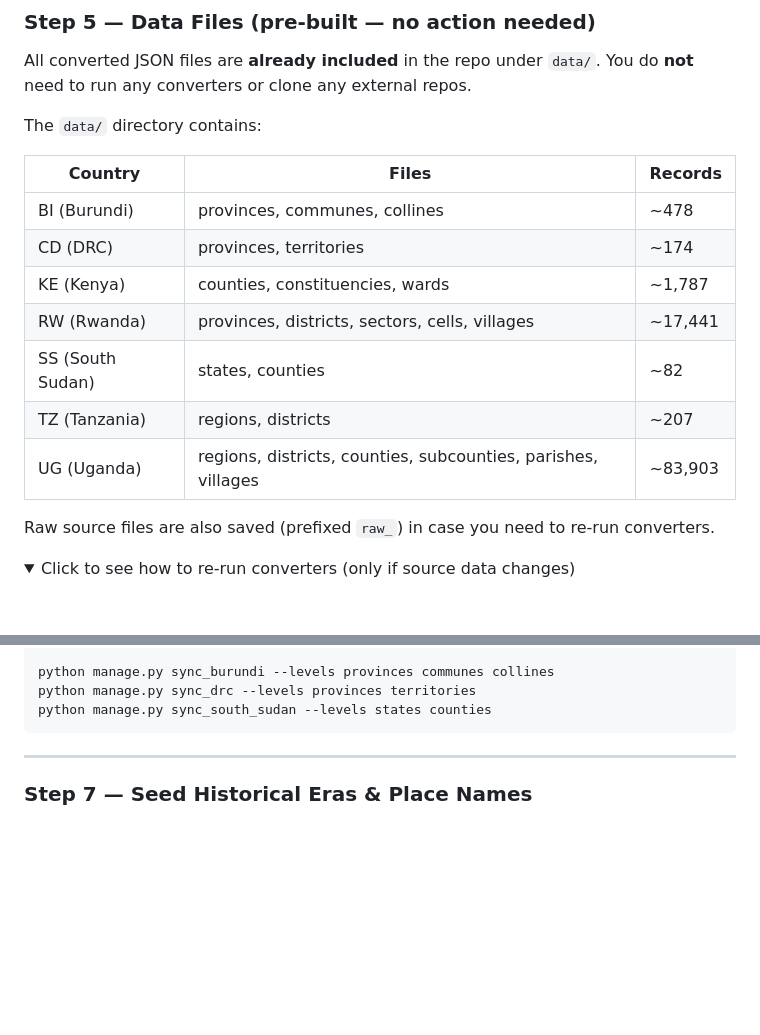
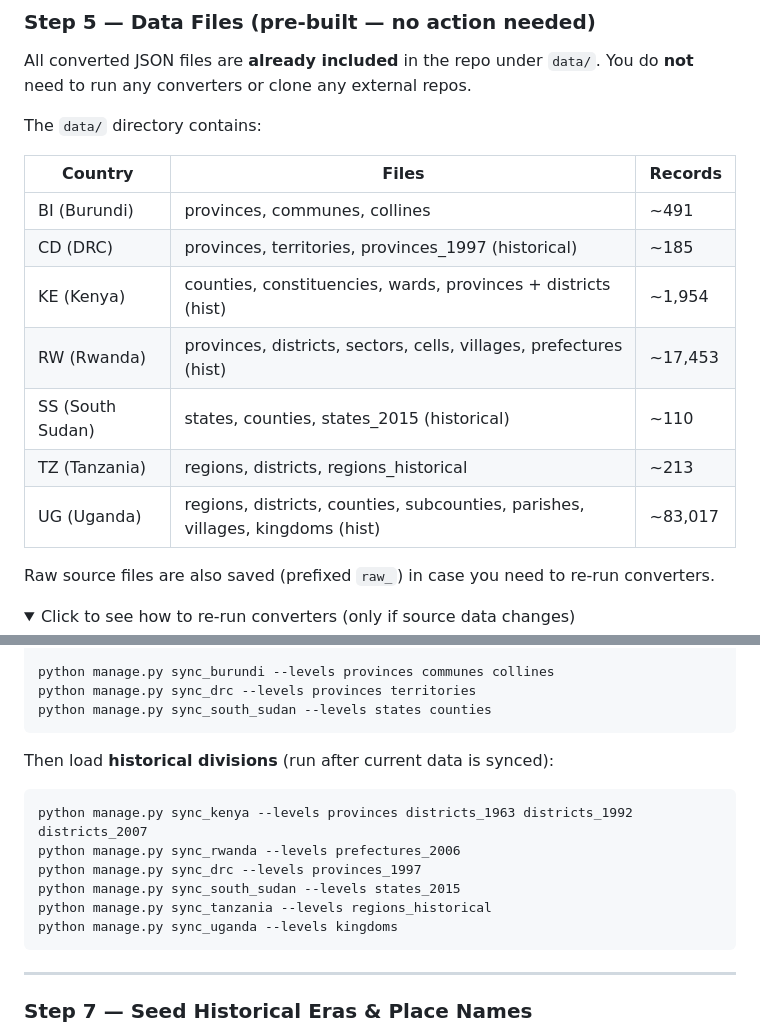
Before and after one commit to ceddyville/mipaka-api, a Markdown page: SETUP.md, 2 parts joined by grey strips. Rendered like a GitHub page; folded sections open; blank space fills up the shorter version.

Commit message:
feat: update historical division records and add sync commands for historical data

````diff
--- a/SETUP.md
+++ b/SETUP.md
@@ -237,13 +237,13 @@ The `data/` directory contains:
 
 | Country          | Files                                                         | Records |
 | ---------------- | ------------------------------------------------------------- | ------- |
-| BI (Burundi)     | provinces, communes, collines                                 | ~478    |
-| CD (DRC)         | provinces, territories                                        | ~174    |
-| KE (Kenya)       | counties, constituencies, wards                               | ~1,787  |
-| RW (Rwanda)      | provinces, districts, sectors, cells, villages                | ~17,441 |
-| SS (South Sudan) | states, counties                                              | ~82     |
-| TZ (Tanzania)    | regions, districts                                            | ~207    |
-| UG (Uganda)      | regions, districts, counties, subcounties, parishes, villages | ~83,903 |
+| BI (Burundi)     | provinces, communes, collines                                 | ~491    |
+| CD (DRC)         | provinces, territories, provinces_1997 (historical)           | ~185    |
+| KE (Kenya)       | counties, constituencies, wards, provinces + districts (hist) | ~1,954  |
+| RW (Rwanda)      | provinces, districts, sectors, cells, villages, prefectures (hist) | ~17,453 |
+| SS (South Sudan) | states, counties, states_2015 (historical)                    | ~110    |
+| TZ (Tanzania)    | regions, districts, regions_historical                        | ~213    |
+| UG (Uganda)      | regions, districts, counties, subcounties, parishes, villages, kingdoms (hist) | ~83,017 |
 
 Raw source files are also saved (prefixed `raw_`) in case you need to re-run converters.
 
@@ -309,6 +309,17 @@ python manage.py sync_uganda --levels villages
 python manage.py sync_burundi --levels provinces communes collines
 python manage.py sync_drc --levels provinces territories
 python manage.py sync_south_sudan --levels states counties
+```
+
+Then load **historical divisions** (run after current data is synced):
+
+```bash
+python manage.py sync_kenya --levels provinces districts_1963 districts_1992 districts_2007
+python manage.py sync_rwanda --levels prefectures_2006
+python manage.py sync_drc --levels provinces_1997
+python manage.py sync_south_sudan --levels states_2015
+python manage.py sync_tanzania --levels regions_historical
+python manage.py sync_uganda --levels kingdoms
 ```
 
 ---
````
